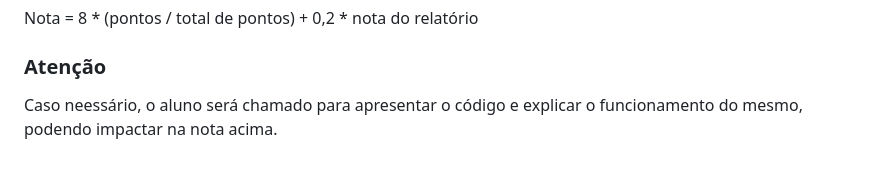
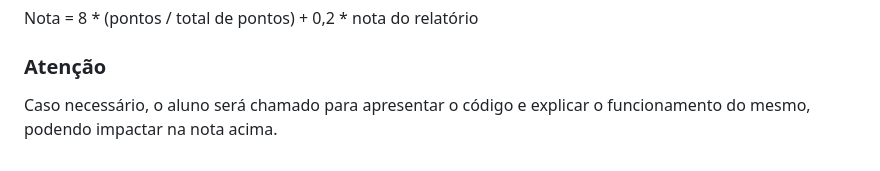
Before and after one commit to rubenscp/RCP-MO601-Project-01, a Markdown page: documents/project-01-specification.md, the part around the change. GitHub-like rendering.

Commit message:
Adding documentation

```diff
--- a/documents/project-01-specification.md
+++ b/documents/project-01-specification.md
@@ -123,4 +123,4 @@ Nota = 8 * (pontos / total de pontos) + 0,2 * nota do relatório
 
 ### Atenção
 
-Caso neessário, o aluno será chamado para apresentar o código e explicar o funcionamento do mesmo, podendo impactar na nota acima.
+Caso necessário, o aluno será chamado para apresentar o código e explicar o funcionamento do mesmo, podendo impactar na nota acima.
```
